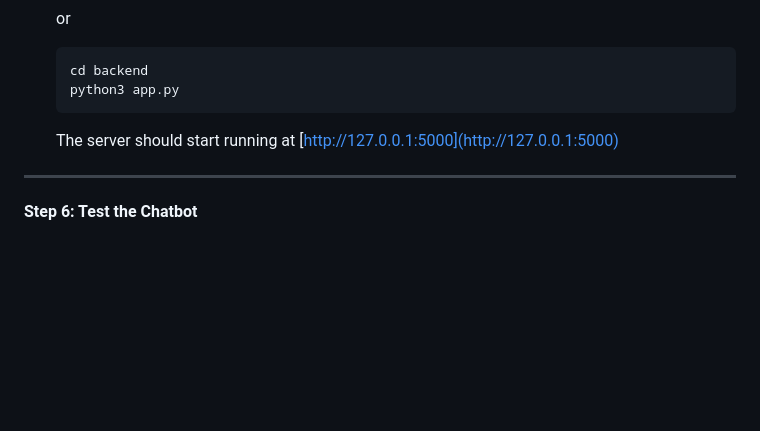
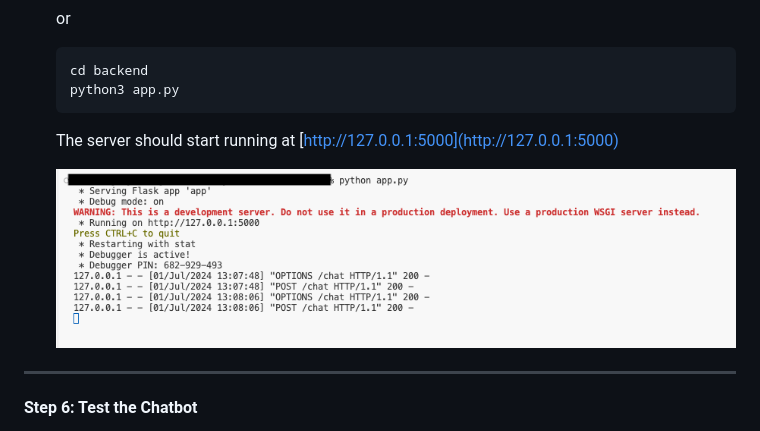
Before and after one commit to GurjotSinghAulakh/AI-Chatbot-Prototype, a Markdown page: README.md, the part around the change printed below. Drawn GitHub-style; pictures changed too: E-commerce Chatbot Images/server-logs.png (added); blank space fills up the shorter version.

Commit message:
updated docu: added a image of server logs

```diff
--- a/README.md
+++ b/README.md
@@ -86,6 +86,7 @@
 
    The server should start running at [http://127.0.0.1:5000](http://127.0.0.1:5000)
 
+   ![Image 1](/E-commerce%20Chatbot%20Images/server-logs.png "Server logs")
 ---
 
 #### Step 6: Test the Chatbot
```
Also changed, not shown: other parts of README.md (+5 -5 lines), 1 other file.
